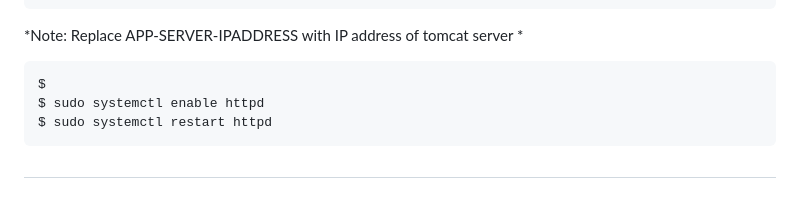
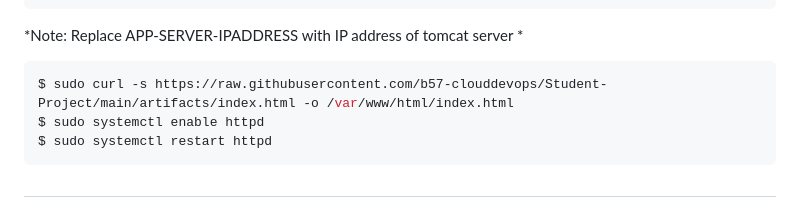
Before and after one commit to b57-clouddevops/Student-Project, a Markdown page: First/components-on-servers.md, the part around the change. Rendered like a GitHub page.

Commit message:
Notes Update

````diff
--- a/First/components-on-servers.md
+++ b/First/components-on-servers.md
@@ -47,7 +47,7 @@ ProxyPassReverse "/student"  "http://APP-SERVER-IPADDRESS:8080/student"
 *Note: Replace APP-SERVER-IPADDRESS with IP address of tomcat server *
 
 ```shell
-$
+$ sudo curl -s https://raw.githubusercontent.com/b57-clouddevops/Student-Project/main/artifacts/index.html -o /var/www/html/index.html
 $ sudo systemctl enable httpd
 $ sudo systemctl restart httpd
 ```
````
